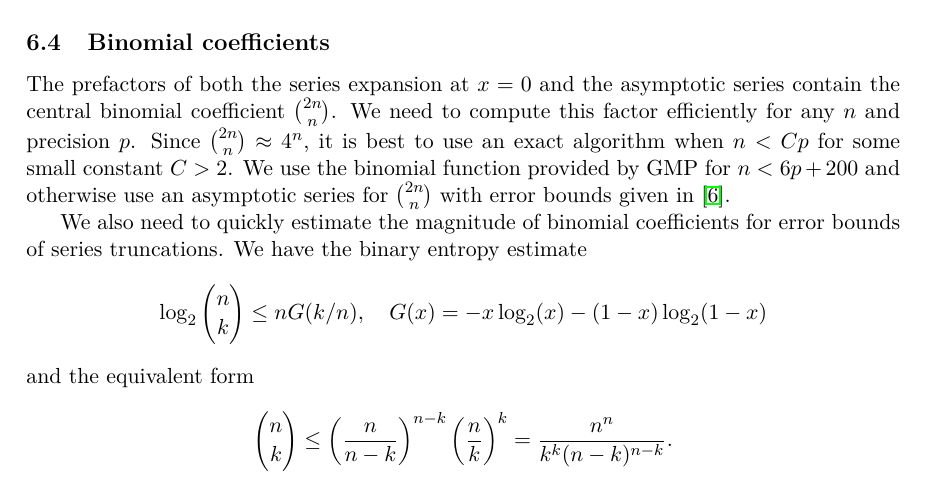
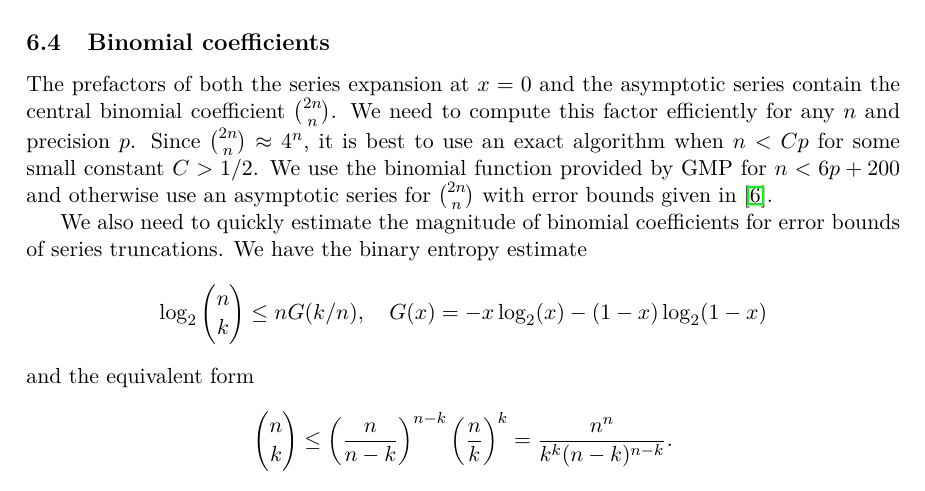
Before and after one commit to fredrik-johansson/legendrepaper, a LaTeX paper (legendre.tex): part of page 8 of 14, cut so that both start at the same text. Compiled offline with pdfLaTeX.

Commit message:
binomials: minor fix

```diff
--- a/legendre.tex
+++ b/legendre.tex
@@ -571,7 +571,7 @@ The prefactors of both the series expansion at $x = 0$ and the asymptotic series
 contain the central binomial coefficient ${2n \choose n}$.
 We need to compute this factor efficiently for any $n$ and precision $p$.
 Since ${2n \choose n} \approx 4^n$, it is best to use
-an exact algorithm when $n < Cp$ for some small constant $C > 2$.
+an exact algorithm when $n < Cp$ for some small constant $C > 1/2$.
 We use the binomial function provided by GMP for $n < 6p + 200$
 and otherwise use an asymptotic series for ${2n \choose n}$
 with error bounds given in~\cite{brent2016asymptotic}.
```
